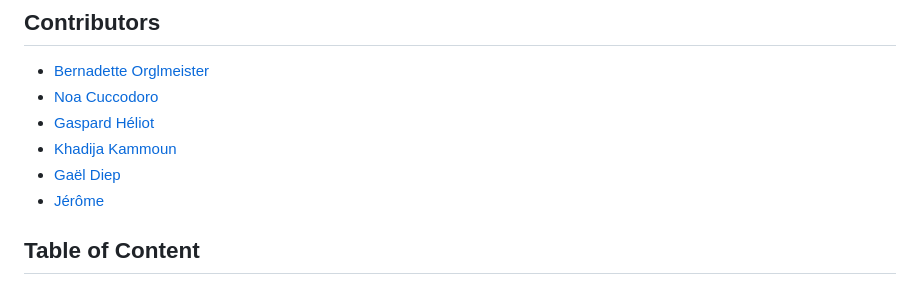
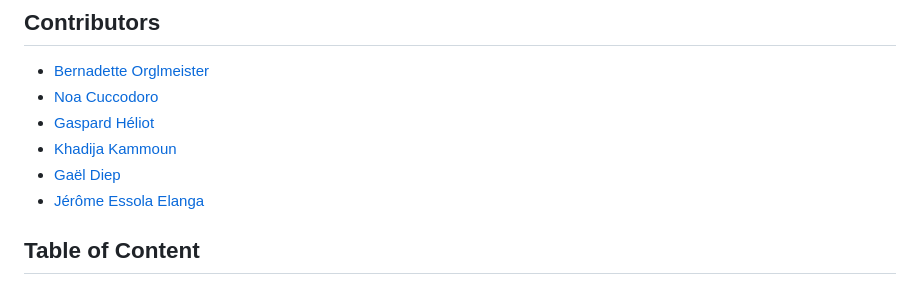
Before and after one commit to epfl-cs358/2026sp-BB-M8, a Markdown page: README.md, the part around the change. Drawn GitHub-style.

Commit message:
Update Jérôme's name in README.md

```diff
--- a/README.md
+++ b/README.md
@@ -9,7 +9,7 @@
 * [Gaspard Héliot](https://github.com/gheliot)
 * [Khadija Kammoun](https://github.com/khka5)
 * [Gaël Diep](https://github.com/Damedane)
-* [Jérôme](https://github.com/Jess-lnga) <!-- TODO:  -->
+* [Jérôme Essola Elanga](https://github.com/Jess-lnga)
 
 
 
```
